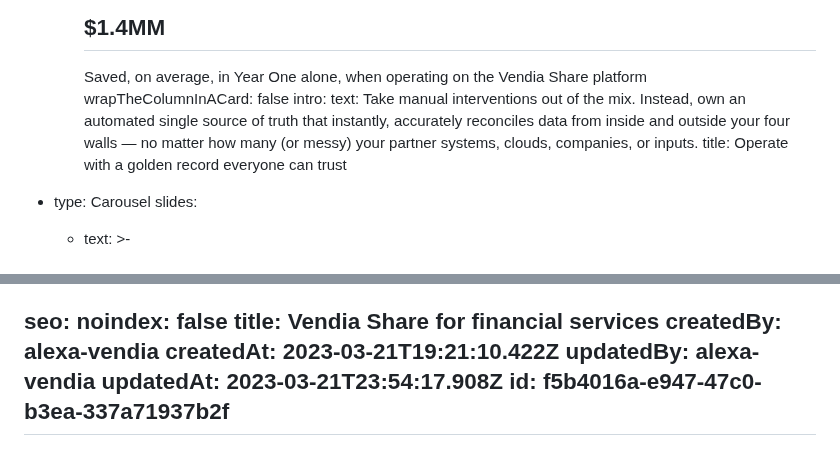
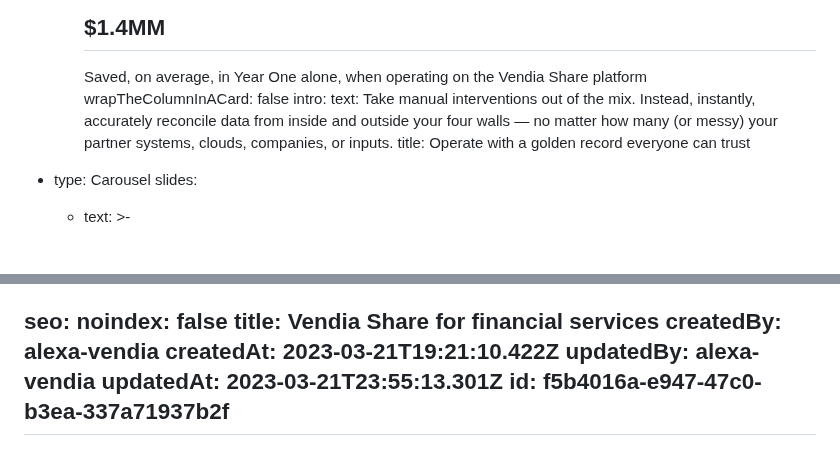
Before and after one commit to vendia/blog, a Markdown page: pages/industry-financial-services.md, 2 parts joined by grey strips. GitHub-like rendering.

Commit message:
CMS Update Page "industry-financial-services"

```diff
--- a/pages/industry-financial-services.md
+++ b/pages/industry-financial-services.md
@@ -63,10 +63,9 @@ components:
           Saved, on average, in Year One alone, when operating on the Vendia Share platform
         wrapTheColumnInACard: false
     intro:
-      text: Take manual interventions out of the mix. Instead, own an automated single
-        source of truth that instantly, accurately reconciles data from inside
-        and outside your four walls — no matter how many (or messy) your partner
-        systems, clouds, companies, or inputs.
+      text: Take manual interventions out of the mix. Instead, instantly, accurately
+        reconcile data from inside and outside your four walls — no matter how
+        many (or messy) your partner systems, clouds, companies, or inputs.
       title: Operate with a golden record everyone can trust
   - type: Carousel
     slides:
@@ -216,6 +215,6 @@ seo:
 createdBy: alexa-vendia
 createdAt: 2023-03-21T19:21:10.422Z
 updatedBy: alexa-vendia
-updatedAt: 2023-03-21T23:54:17.908Z
+updatedAt: 2023-03-21T23:55:13.301Z
 id: f5b4016a-e947-47c0-b3ea-337a71937b2f
 ---
```
